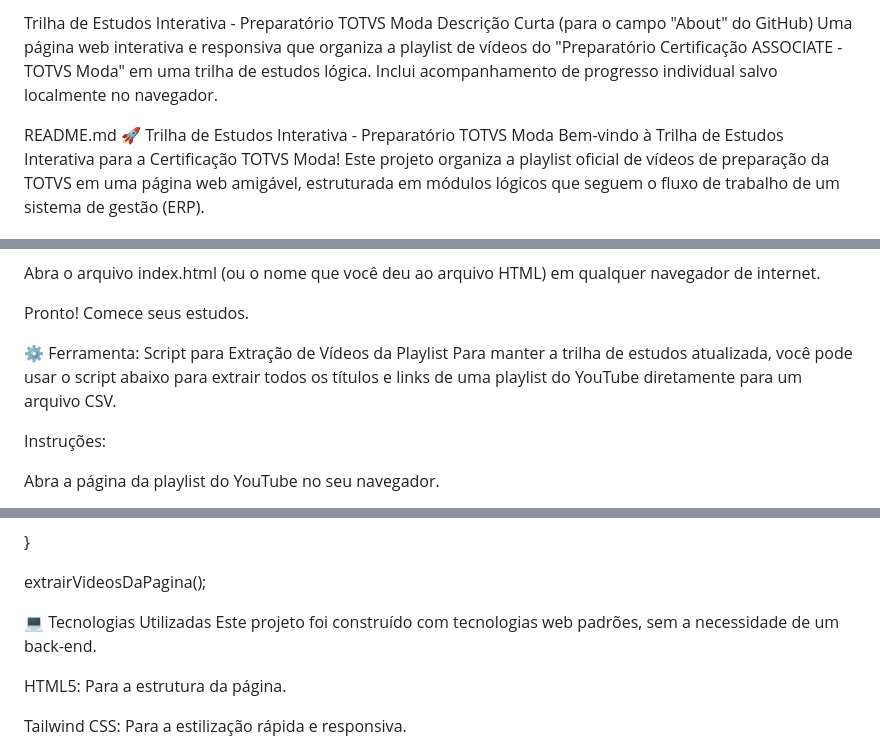
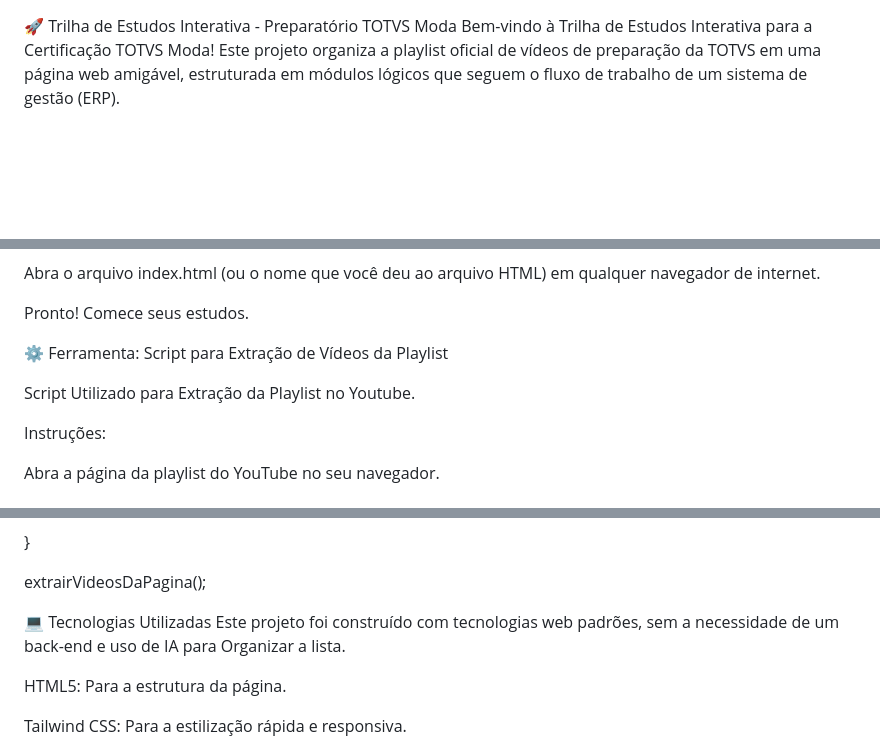
Before and after one commit to rouglasgravino/trilha_totvsmoda, a Markdown page: readme.md, 3 parts joined by grey strips. Rendered like a GitHub page; blank space fills up the shorter version.

```diff
--- a/readme.md
+++ b/readme.md
@@ -1,8 +1,4 @@
-Trilha de Estudos Interativa - Preparatório TOTVS Moda
-Descrição Curta (para o campo "About" do GitHub)
-Uma página web interativa e responsiva que organiza a playlist de vídeos do "Preparatório Certificação ASSOCIATE - TOTVS Moda" em uma trilha de estudos lógica. Inclui acompanhamento de progresso individual salvo localmente no navegador.
 
-README.md
 🚀 Trilha de Estudos Interativa - Preparatório TOTVS Moda
 Bem-vindo à Trilha de Estudos Interativa para a Certificação TOTVS Moda! Este projeto organiza a playlist oficial de vídeos de preparação da TOTVS em uma página web amigável, estruturada em módulos lógicos que seguem o fluxo de trabalho de um sistema de gestão (ERP).
 
@@ -31,7 +27,8 @@ Abra o arquivo index.html (ou o nome que você deu ao arquivo HTML) em qualquer
 Pronto! Comece seus estudos.
 
 ⚙️ Ferramenta: Script para Extração de Vídeos da Playlist
-Para manter a trilha de estudos atualizada, você pode usar o script abaixo para extrair todos os títulos e links de uma playlist do YouTube diretamente para um arquivo CSV.
+
+Script Utilizado para Extração da Playlist no Youtube.
 
 Instruções:
 
@@ -124,7 +121,7 @@ async function extrairVideosDaPagina() {
 extrairVideosDaPagina();
 
 💻 Tecnologias Utilizadas
-Este projeto foi construído com tecnologias web padrões, sem a necessidade de um back-end.
+Este projeto foi construído com tecnologias web padrões, sem a necessidade de um back-end e uso de IA para Organizar a lista.
 
 HTML5: Para a estrutura da página.
 
```
